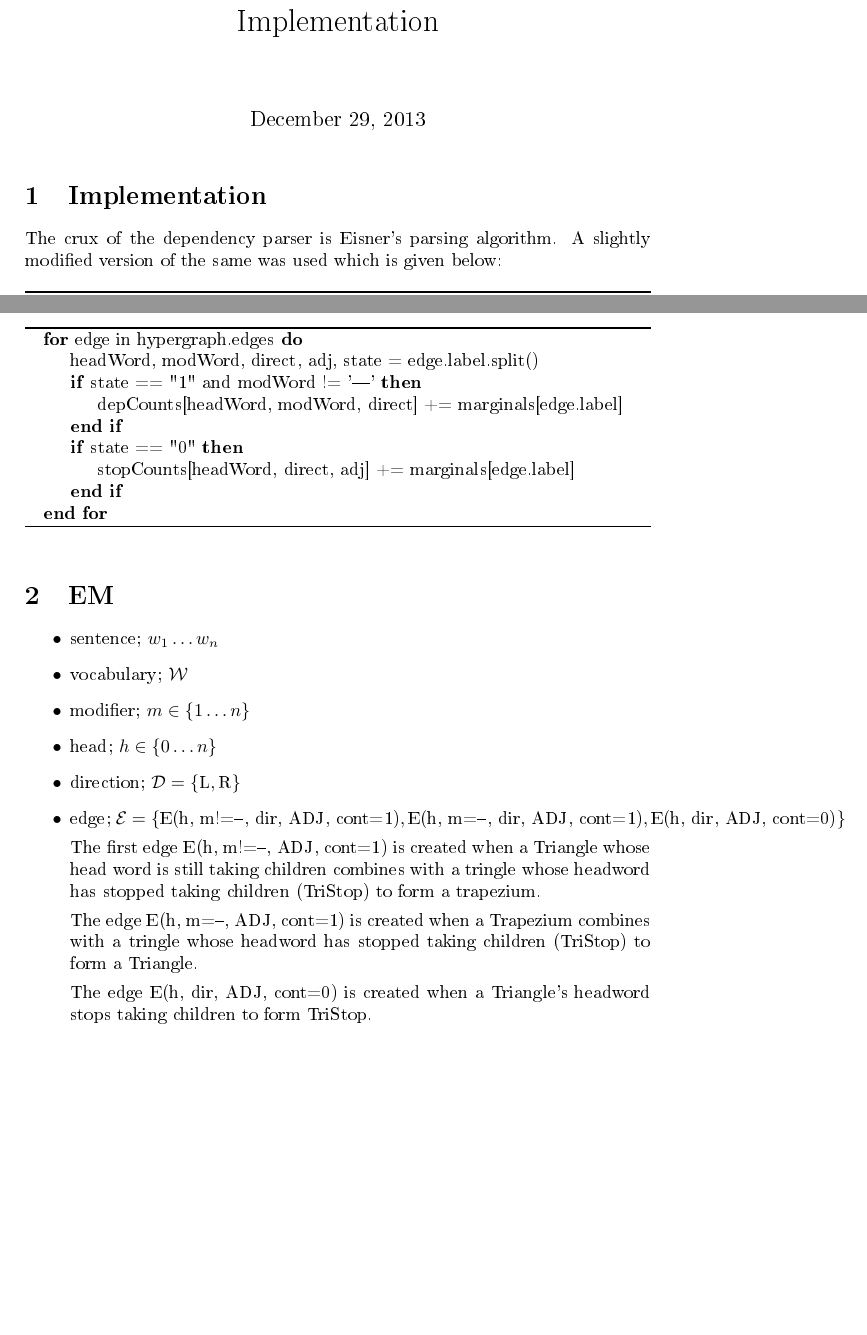
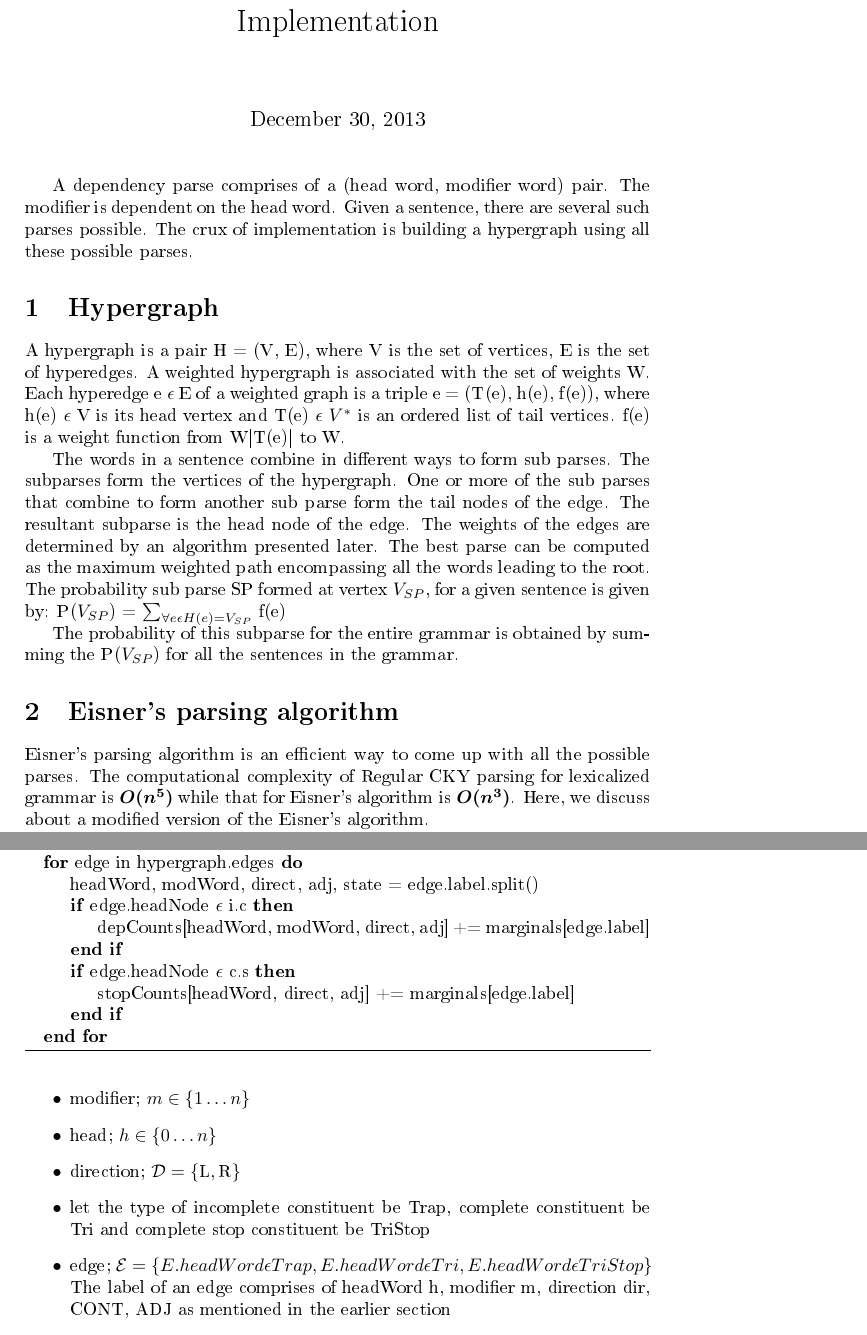
Before and after one commit to tejaswini/parsing, a LaTeX document (note.tex): two parts of pages 1 and 2 of 3 before the commit and two parts of pages 1 and 4 of 5 after it, joined at a grey line, cut so that both start at the same text, the shorter picture padded with empty space. The pictures show the PDF file note.pdf that the author committed with the source.

Commit message:
Gave some background for implementation

```diff
--- a/note.tex
+++ b/note.tex
@@ -12,9 +15,27 @@
 
 \date{}
 
-\section{Implementation}
+A dependency parse comprises of a (head word, modifier word) pair. The modifier is dependent on the head word. Given a sentence, there are several such parses possible.  The crux of implementation is building a hypergraph using all these possible parses.
 
-The crux of the dependency parser is Eisner's parsing algorithm. A slightly modified version of the same was used which is given below:
+\section{Hypergraph}
 
+A hypergraph is a pair H = (V, E), where V is the set of vertices, E is the set of hyperedges. A weighted hypergraph is associated with the set of weights W. Each hyperedge e $\epsilon$ E of a weighted graph is a triple e = (T(e), h(e), f(e)), where h(e) $\epsilon$ V is its head vertex and T(e) $\epsilon$ $V^*$ is an ordered list of tail vertices. f(e) is a weight function from W|T(e)| to W.
+
+The words in a sentence combine in different ways to form sub parses. The subparses form the vertices of the hypergraph. One or more of the sub parses that combine to form another sub parse form the tail nodes of the edge. The resultant subparse is the head node of the edge. The weights of the edges are determined by an algorithm presented later. The best parse can be computed as the maximum weighted path encompassing all the words leading to the root.
+  The probability sub parse SP formed at vertex $V_{SP}$, for a given sentence is given by:
+            P($V_{SP}$) = $\sum_{\forall e \epsilon H(e) = V_{SP}}$ f(e)
+
+The probability of this subparse for the entire grammar is obtained by summing the P($V_{SP}$) for all the sentences in the grammar.
+
+\section{Eisner's parsing algorithm}
+
+Eisner's parsing algorithm is an efficient way to come up with all the possible parses. The computational complexity of Regular CKY parsing for lexicalized grammar is $\bm{O(n^5)}$ while that for Eisner's algorithm is $\bm{O(n^3)}$. Here, we discuss about a modified version of the Eisner's algorithm.
+
+The 3 basic compenents of this algorithm are: incomplete constituents, complete constituents, complete stopped constituent. The constituent has  3 attributes namely index of the head word, index of the modifier word and the direction. A complete constituent with head word h can can choose to take another word as its dependent with a certain probability called the continue probability. The head word of a complete constituent stops taking further arguments in that direction with a probability called the stop probability, leading to the formation of a complete stopped constituent. A word h takes another word m as its argument only m stopped taking arguments on both sides. Thus a complete constituent with head word h combines with a complete stopped constituent m to create an incomplete constituent. An incomplete constituent with head word h and modifier m then combines with a complete stopped constituent whose head word is m to form a complete constituent. This continues until two complete stopped constituents are formed in either directions together spanning the entire sentence. A complete stopped constituent is a type of complete constituent. Every word by default is a complete constituent.
+
+The psuedocode of the algorithm is given in Figure 1. The dynamic programming table C[s][t][d][c] stores the sum of probabilities of the subtrees that can be formed from s to t in the direction d. c indicates the type of the constituent. if c = 0, it is an incomplete constituent. c = 1, it is a complete constituent. c = 2 indicates that it is a complete stop constituent.
 
 \begin{algorithm}
+
+\caption{Eisner's parsing algorithm}
+  \label{Figure 1}
@@ -47,3 +62,11 @@ The crux of the dependency parser is Eisner's parsing algorithm. A slightly modi
+      \State C[s][t][$\leftarrow$][0] = $\sum_{s \le r< t}$ (C[s][r][$\rightarrow$][2] + C[r + 1][t][$\leftarrow$][1] + S(t, s))
+      \State C[s][t][$\rightarrow$][0] = $\sum_{s \le r<t}$ (C[s][r][$\rightarrow$][1] + C[r + 1][t][$\leftarrow$][2] + S(s, t))
+      \State Second: create complete constituent
+      \State C[s][t][$\leftarrow$][1] = $\sum_{s \le r<t}$ (C[s][r][$\leftarrow$][2] + C[r][t][$\leftarrow$][0])
+      \State C[s][t][$\rightarrow$][1] = $\sum_{s<r \le t}$ (C[s][r][$\rightarrow$][0] + C[r][t][$\rightarrow$][2])
+      \State Second: create complete constituent stop
+      \State C[s][t][$\leftarrow$][2] = $\sum_{s \le r<t}$ (C[s][r][$\leftarrow$][1])
+      \State C[s][t][$\rightarrow$][2] = $\sum_{s<r \le t}$ (C[s][r][$\rightarrow$][1])
 
 
 \EndFor
@@ -62,0 +86 @@ The em algorithm is run 20 times for all the sentences. The hypergraph is built
+\begin{itemize}
@@ -62,0 +90,7 @@ The em algorithm is run 20 times for all the sentences. The hypergraph is built
+\end{itemize}
+
+An open source library called PyDecode is used to build a hypergraph, with all the 3 constituents of the Eisner's parsing algorithm as its nodes. An edge has head word, modifier word, direction, adjacency and state values stored in it. The direction indicates the direction in which the edge is being formed. The adjacency indicates if the modifier word is the first child of the head word, in which case it is ``adj``, or not, in which case it is ``non-adj``. If an edge does not have a modifier, the modifier word is ``---``.The edges of the hypergraph are assigned weights according to algorithm given in Figure 2:
+
+\begin{algorithm}
+  \label{Figure 2}
+\begin{algorithmic}
@@ -63,5 +109,12 @@ The em algorithm is run 20 times for all the sentences. The hypergraph is built
+\end{algorithmic}
+\end{algorithm}
+
+ The insideOutside algorithm is run on the entire hypergraph. The inside probability of the root of the hypergraph gives the total probability of the sentence Z. The marginals of the nodes and the edges of the hypergraph are computed using the PyDecode library. The marginals = marginals / Z gives the counts for the EM algorithm.
+
+The em algorithm is run 20 times for all the sentences. The hypergraph is built for each sentence. The stop and dep probabilities are incremented according to the algorithm in Figure 3:
 
 
 \begin{algorithm}
+  \label{Figure 3}
 \begin{algorithmic}
 
@@ -68,12 +123,12 @@ The em algorithm is run 20 times for all the sentences. The hypergraph is built
 \For{edge in hypergraph.edges}
+
    \State headWord, modWord, direct, adj, state = edge.label.split()
 
-       \If{state == "1" and modWord != '---'}
-          \State depCounts[headWord, modWord, direct] += marginals[edge.label]
+       \If{edge.headNode $\epsilon$ i.c}
+          \State depCounts[headWord, modWord, direct, adj] += marginals[edge.label]
         \EndIf
 
-
-        \If{state == "0"}
+        \If{edge.headNode $\epsilon$ c.s}
           \State stopCounts[headWord, direct, adj] += marginals[edge.label]
         \EndIf
 
@@ -91,15 +146,9 @@ The em algorithm is run 20 times for all the sentences. The hypergraph is built
 \item modifier; $m \in \{1 \ldots n\}$
 \item head; $h \in \{0 \ldots n\}$
 \item direction; ${\cal D}= \{\textrm{L}, \textrm{R}\}$
-\item edge; ${\cal E}= \{\textrm{E(h, m!=--, dir, ADJ, cont=1)}, \textrm{E(h, m=--, dir, ADJ, cont=1)}, \textrm{E(h, dir, ADJ, cont=0)}\}$
-
-The first edge \textrm{E(h, m!=--, ADJ, cont=1)} is created when a Triangle whose head word is still taking children combines with a tringle whose headword has stopped taking children (TriStop) to form a trapezium.
-
-The edge \textrm{E(h, m=--, ADJ, cont=1)} is created when a Trapezium combines with a tringle whose headword has stopped taking children (TriStop) to form a Triangle.
-
-The edge \textrm{E(h, dir, ADJ, cont=0)} is created when a Triangle's headword stops taking children to form TriStop.
-
-
+\item let the type of incomplete constituent be Trap, complete constituent be Tri and complete stop constituent be TriStop
+\item edge; ${\cal E}= \{E.headWord \epsilon Trap, E.headWord \epsilon Tri, E.headWord \epsilon TriStop\}$
+The label of an edge comprises of headWord h, modifier m, direction dir, CONT, ADJ as mentioned in the earlier section
 \item marginals $p(edge)$
 \end{itemize}
 
@@ -108,7 +157,3 @@ The probabilities
 
 \begin{itemize}
 \item $p(\mathrm{CONT} | w, dir, \mathrm{ADJ})$; $\mathrm{CONT} \in \{0, 1\}$,  $w \in {\cal W}$, $\mathrm{ADJ} \in \{0, 1\}$, $dir \in \{0,1\}$
-\item $c(\mathrm{CONT}, w, \mathrm{ADJ})$
-\item $p(u | v, dir, \mathrm{ADJ})$; $\mathrm{CONT} \in \{0, 1\}$,  $u, v \in {\cal W}$, $\mathrm{ADJ} \in \{0, 1\}$
-\item $c(u, v, dir)$
-\item $c(u, v, dir, \mathrm{ADJ})$
@@ -131,3 +178,2 @@ Fill in the $c$ charts.
   \sum p(\mathrm{E(h, dir, ADJ=0, CONT = 0)}) \]
 
-\[c(h, m, dir, \mathrm{ADJ}) \gets   \sum p(\mathrm{E(h, m!=--, dir, ADJ, CONT = 1)}) \]
@@ -137,3 +183,4 @@ Fill in the $c$ charts.
 
 Maximization Step
 
+  \[p(\mathrm{CONT}=0 | h, dir, \mathrm{ADJ}) \gets
```
Also changed, not shown: note.pdf, note.tex (71 more changed lines).
